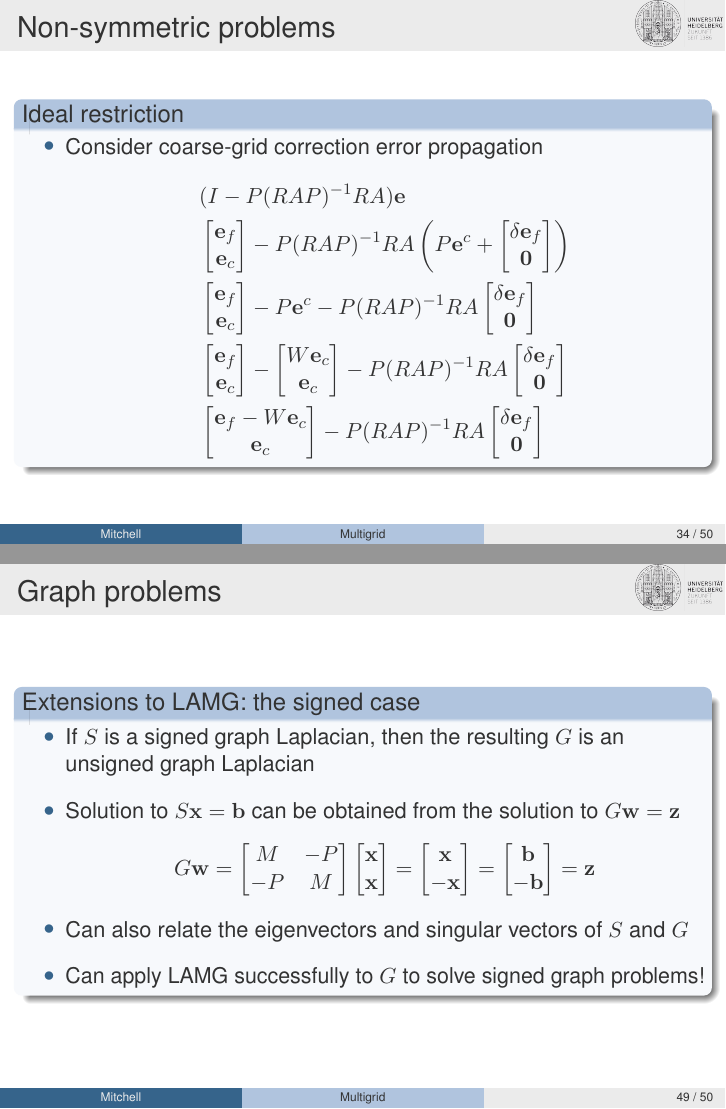
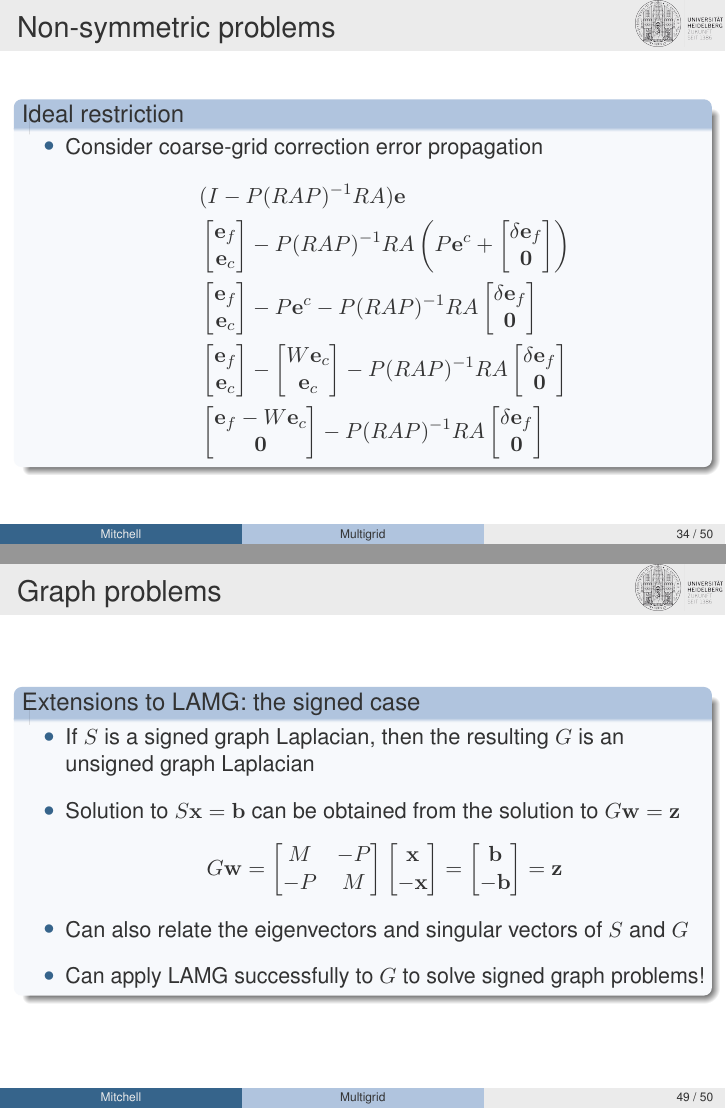
Before and after one commit to waynemitchell/teaching, LaTeX slides (multigrid/2019_short_course/day4/main.tex): pages 36 and 52 of 53, joined at a grey line. Compiled offline with pdfLaTeX.

Commit message:
Corrections to day4

```diff
--- a/multigrid/2019_short_course/day4/main.tex
+++ b/multigrid/2019_short_course/day4/main.tex
@@ -596,7 +596,7 @@ where $\mathbf{\epsilon}_j$ is the $j^{th}$ canonical basis vector
    &\begin{bmatrix}\mathbf{e}_f \\ \mathbf{e}_c\end{bmatrix} - P(RAP)^{-1}RA\left( P\mathbf{e}^c + \begin{bmatrix}\delta\mathbf{e}_f \\ \mathbf{0}\end{bmatrix} \right) \\
    &\begin{bmatrix}\mathbf{e}_f \\ \mathbf{e}_c\end{bmatrix} - P\mathbf{e}^c - P(RAP)^{-1}RA\begin{bmatrix}\delta\mathbf{e}_f \\ \mathbf{0}\end{bmatrix} \\
    &\begin{bmatrix}\mathbf{e}_f \\ \mathbf{e}_c\end{bmatrix} - \begin{bmatrix}W\mathbf{e}_c \\ \mathbf{e}_c\end{bmatrix} - P(RAP)^{-1}RA\begin{bmatrix}\delta\mathbf{e}_f \\ \mathbf{0}\end{bmatrix} \\
-   &\begin{bmatrix}\mathbf{e}_f - W\mathbf{e}_c \\ \mathbf{e}_c\end{bmatrix} - P(RAP)^{-1}RA\begin{bmatrix}\delta\mathbf{e}_f \\ \mathbf{0}\end{bmatrix}
+   &\begin{bmatrix}\mathbf{e}_f - W\mathbf{e}_c \\ \mathbf{0}\end{bmatrix} - P(RAP)^{-1}RA\begin{bmatrix}\delta\mathbf{e}_f \\ \mathbf{0}\end{bmatrix}
 }
 \eit
 \end{block}
@@ -831,10 +831,6 @@ is a diagonally dominant Z-matrix.
    -P & M
    \end{bmatrix}\begin{bmatrix}
    \mathbf{x} \\
-   \mathbf{x}
-   \end{bmatrix}
-   = \begin{bmatrix}
-   \mathbf{x} \\
    -\mathbf{x}
    \end{bmatrix}
    = \begin{bmatrix}
```
Also changed, not shown: 3 other files.
